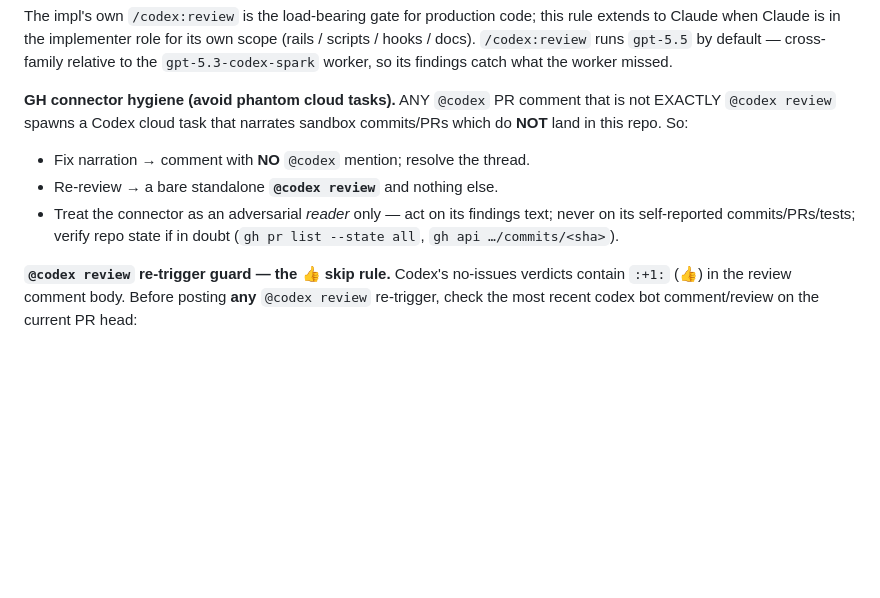
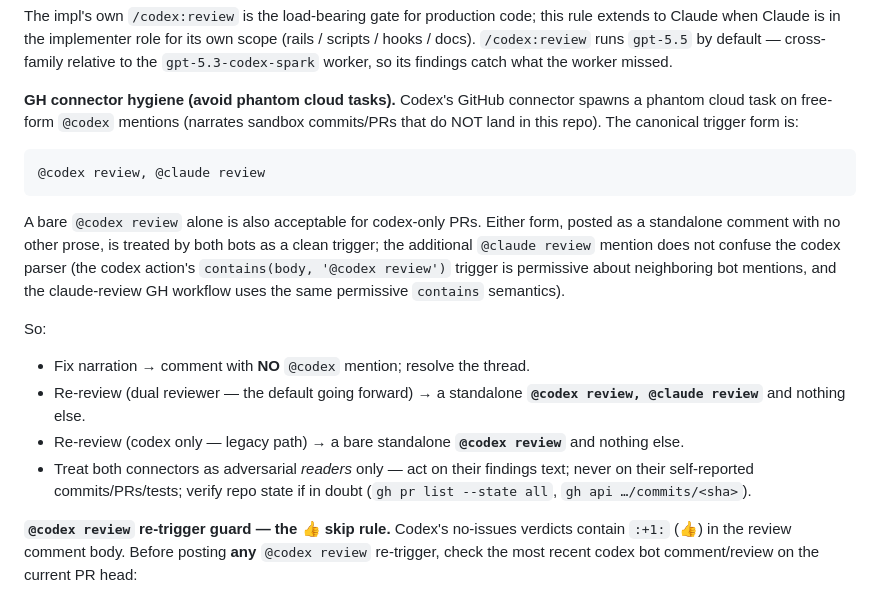
Before and after one commit to VoidAxiom/llava-for-sensors, a Markdown page: CLAUDE.md, the part around the change. Drawn GitHub-style; blank space fills up the shorter version.

Commit message:
docs(CLAUDE.md): canonical re-trigger is dual '@codex review, @claude review'
Codifies the dual-reviewer trigger pattern per user directive: future
re-review requests post '@codex review, @claude review' as a standalone
comment so both GH-action reviewers fire on the same PR head.

Both connectors use permissive contains() trigger matching on their own
mention, and the codex parser tolerates the neighboring '@claude review'
mention (does NOT spawn a phantom cloud task, because the trigger form
is structurally similar to the bare '@codex review' it's calibrated for).

The legacy bare '@codex review' path is preserved for codex-only flows.

Merge gate stays codex-only / 👍-skip-rule unchanged — Claude reviews
are advisory per the user's onboarding stance.

````diff
--- a/CLAUDE.md
+++ b/CLAUDE.md
@@ -409,14 +409,33 @@ for its own scope (rails / scripts / hooks / docs). `/codex:review` runs
 `gpt-5.5` by default — cross-family relative to the
 `gpt-5.3-codex-spark` worker, so its findings catch what the worker missed.
 
-**GH connector hygiene (avoid phantom cloud tasks).** ANY `@codex` PR
-comment that is not EXACTLY `@codex review` spawns a Codex cloud task that
-narrates sandbox commits/PRs which do **NOT** land in this repo. So:
+**GH connector hygiene (avoid phantom cloud tasks).** Codex's GitHub
+connector spawns a phantom cloud task on free-form `@codex` mentions
+(narrates sandbox commits/PRs that do NOT land in this repo). The
+canonical trigger form is:
+
+```
+@codex review, @claude review
+```
+
+A bare `@codex review` alone is also acceptable for codex-only PRs.
+Either form, posted as a standalone comment with no other prose, is
+treated by both bots as a clean trigger; the additional `@claude
+review` mention does not confuse the codex parser (the codex action's
+`contains(body, '@codex review')` trigger is permissive about
+neighboring bot mentions, and the claude-review GH workflow uses the
+same permissive `contains` semantics).
+
+So:
 - Fix narration → comment with **NO** `@codex` mention; resolve the thread.
-- Re-review → a bare standalone **`@codex review`** and nothing else.
-- Treat the connector as an adversarial *reader* only — act on its
-  findings text; never on its self-reported commits/PRs/tests; verify repo
-  state if in doubt (`gh pr list --state all`, `gh api …/commits/<sha>`).
+- Re-review (dual reviewer — the default going forward) → a standalone
+  **`@codex review, @claude review`** and nothing else.
+- Re-review (codex only — legacy path) → a bare standalone
+  **`@codex review`** and nothing else.
+- Treat both connectors as adversarial *readers* only — act on their
+  findings text; never on their self-reported commits/PRs/tests; verify
+  repo state if in doubt (`gh pr list --state all`,
+  `gh api …/commits/<sha>`).
 
 **`@codex review` re-trigger guard — the 👍 skip rule.** Codex's no-issues
 verdicts contain `:+1:` (👍) in the review comment body. Before posting
````
